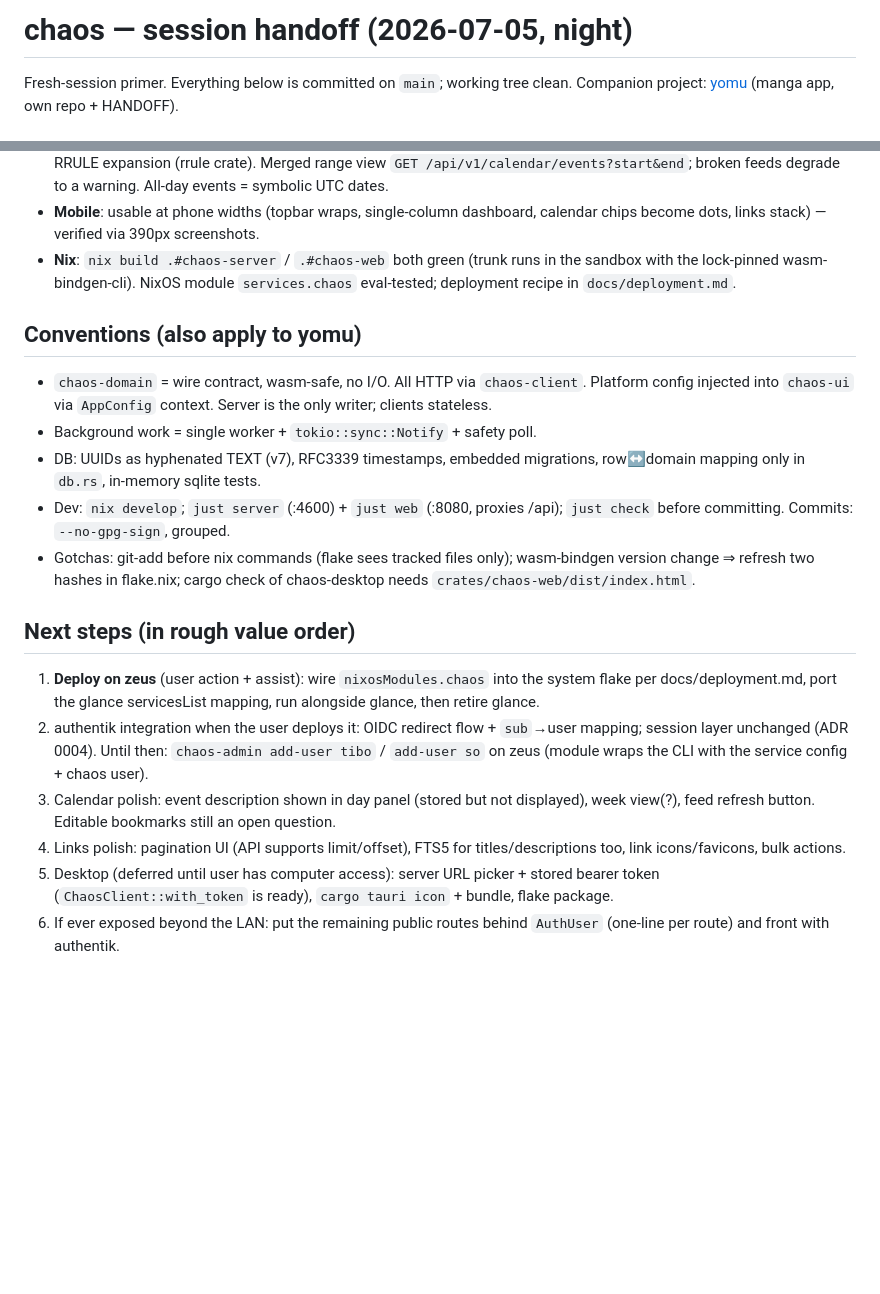
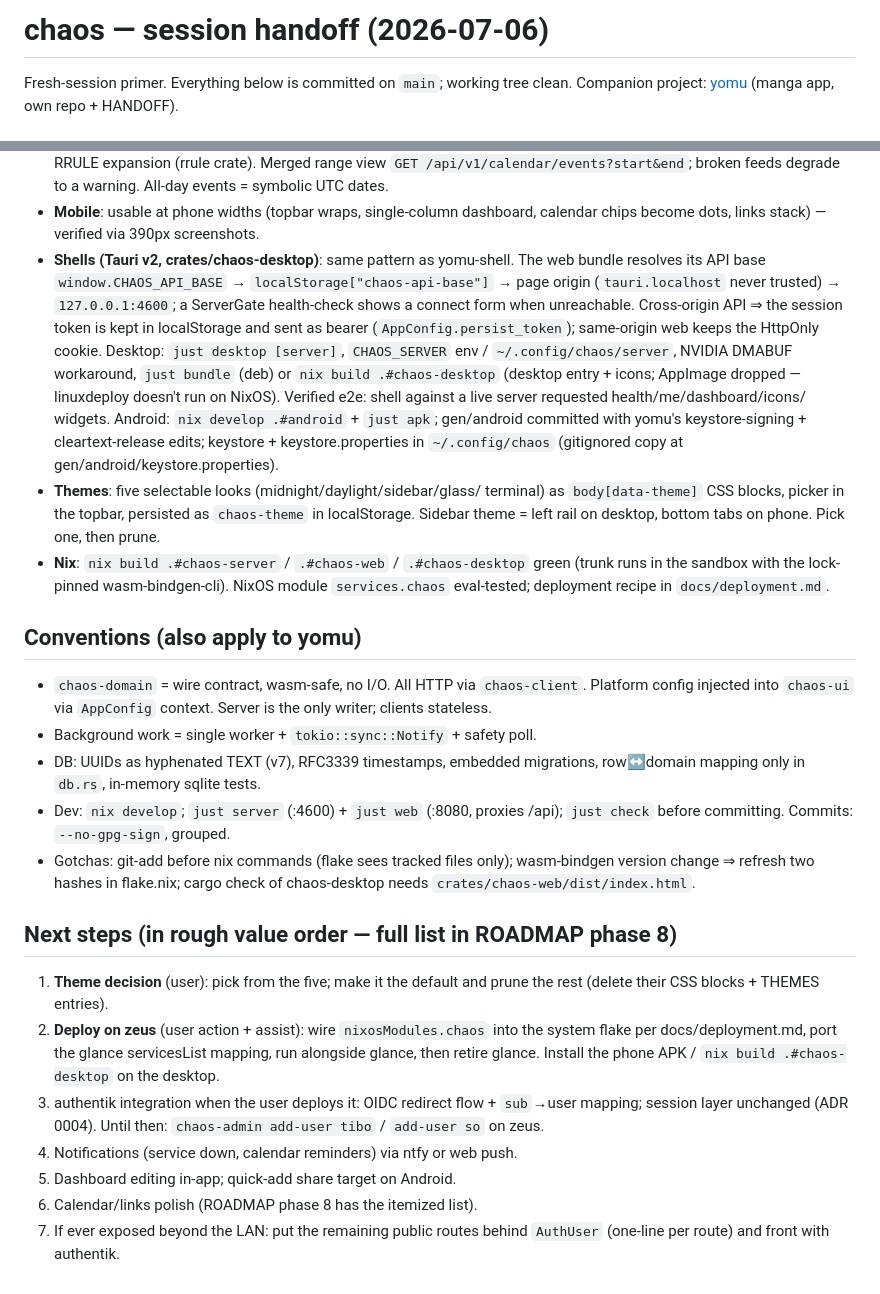
Before and after one commit to tdbmxyz/chaos, a Markdown page: docs/HANDOFF.md, 2 parts joined by grey strips. Rendered like a GitHub page; blank space fills up the shorter version.

```diff
--- a/docs/HANDOFF.md
+++ b/docs/HANDOFF.md
@@ -1,4 +1,4 @@
-# chaos — session handoff (2026-07-05, night)
+# chaos — session handoff (2026-07-06)
 
 Fresh-session primer. Everything below is committed on `main`; working tree
 clean. Companion project: [yomu](../../yomu) (manga app, own repo + HANDOFF).
@@ -56,9 +56,29 @@ desktop use. All decisions in `docs/adr/`, phases in `docs/ROADMAP.md`.
   warning. All-day events = symbolic UTC dates.
 - **Mobile**: usable at phone widths (topbar wraps, single-column dashboard,
   calendar chips become dots, links stack) — verified via 390px screenshots.
-- **Nix**: `nix build .#chaos-server` / `.#chaos-web` both green (trunk runs
-  in the sandbox with the lock-pinned wasm-bindgen-cli). NixOS module
-  `services.chaos` eval-tested; deployment recipe in `docs/deployment.md`.
+- **Shells (Tauri v2, crates/chaos-desktop)**: same pattern as yomu-shell.
+  The web bundle resolves its API base `window.CHAOS_API_BASE` →
+  `localStorage["chaos-api-base"]` → page origin (`tauri.localhost` never
+  trusted) → `127.0.0.1:4600`; a ServerGate health-check shows a connect
+  form when unreachable. Cross-origin API ⇒ the session token is kept in
+  localStorage and sent as bearer (`AppConfig.persist_token`); same-origin
+  web keeps the HttpOnly cookie. Desktop: `just desktop [server]`,
+  `CHAOS_SERVER` env / `~/.config/chaos/server`, NVIDIA DMABUF workaround,
+  `just bundle` (deb) or `nix build .#chaos-desktop` (desktop entry +
+  icons; AppImage dropped — linuxdeploy doesn't run on NixOS). Verified
+  e2e: shell against a live server requested health/me/dashboard/icons/
+  widgets. Android: `nix develop .#android` + `just apk`; gen/android
+  committed with yomu's keystore-signing + cleartext-release edits;
+  keystore + keystore.properties in `~/.config/chaos` (gitignored copy at
+  gen/android/keystore.properties).
+- **Themes**: five selectable looks (midnight/daylight/sidebar/glass/
+  terminal) as `body[data-theme]` CSS blocks, picker in the topbar,
+  persisted as `chaos-theme` in localStorage. Sidebar theme = left rail on
+  desktop, bottom tabs on phone. Pick one, then prune.
+- **Nix**: `nix build .#chaos-server` / `.#chaos-web` / `.#chaos-desktop`
+  green (trunk runs in the sandbox with the lock-pinned wasm-bindgen-cli).
+  NixOS module `services.chaos` eval-tested; deployment recipe in
+  `docs/deployment.md`.
 
 ## Conventions (also apply to yomu)
 
@@ -74,22 +94,19 @@ desktop use. All decisions in `docs/adr/`, phases in `docs/ROADMAP.md`.
   wasm-bindgen version change ⇒ refresh two hashes in flake.nix;
   cargo check of chaos-desktop needs `crates/chaos-web/dist/index.html`.
 
-## Next steps (in rough value order)
+## Next steps (in rough value order — full list in ROADMAP phase 8)
 
-1. **Deploy on zeus** (user action + assist): wire `nixosModules.chaos` into
+1. **Theme decision** (user): pick from the five; make it the default and
+   prune the rest (delete their CSS blocks + THEMES entries).
+2. **Deploy on zeus** (user action + assist): wire `nixosModules.chaos` into
    the system flake per docs/deployment.md, port the glance servicesList
-   mapping, run alongside glance, then retire glance.
-2. authentik integration when the user deploys it: OIDC redirect flow +
+   mapping, run alongside glance, then retire glance. Install the phone
+   APK / `nix build .#chaos-desktop` on the desktop.
+3. authentik integration when the user deploys it: OIDC redirect flow +
    `sub`→user mapping; session layer unchanged (ADR 0004). Until then:
-   `chaos-admin add-user tibo` / `add-user so` on zeus (module wraps the
-   CLI with the service config + chaos user).
-3. Calendar polish: event description shown in day panel (stored but not
-   displayed), week view(?), feed refresh button. Editable bookmarks still
-   an open question.
-4. Links polish: pagination UI (API supports limit/offset), FTS5 for
-   titles/descriptions too, link icons/favicons, bulk actions.
-5. Desktop (deferred until user has computer access): server URL picker +
-   stored bearer token (`ChaosClient::with_token` is ready), `cargo tauri
-   icon` + bundle, flake package.
-6. If ever exposed beyond the LAN: put the remaining public routes behind
+   `chaos-admin add-user tibo` / `add-user so` on zeus.
+4. Notifications (service down, calendar reminders) via ntfy or web push.
+5. Dashboard editing in-app; quick-add share target on Android.
+6. Calendar/links polish (ROADMAP phase 8 has the itemized list).
+7. If ever exposed beyond the LAN: put the remaining public routes behind
    `AuthUser` (one-line per route) and front with authentik.
```
Also changed, not shown: docs/ROADMAP.md (+39 -7 lines), docs/deployment.md (+22 -0 lines).
